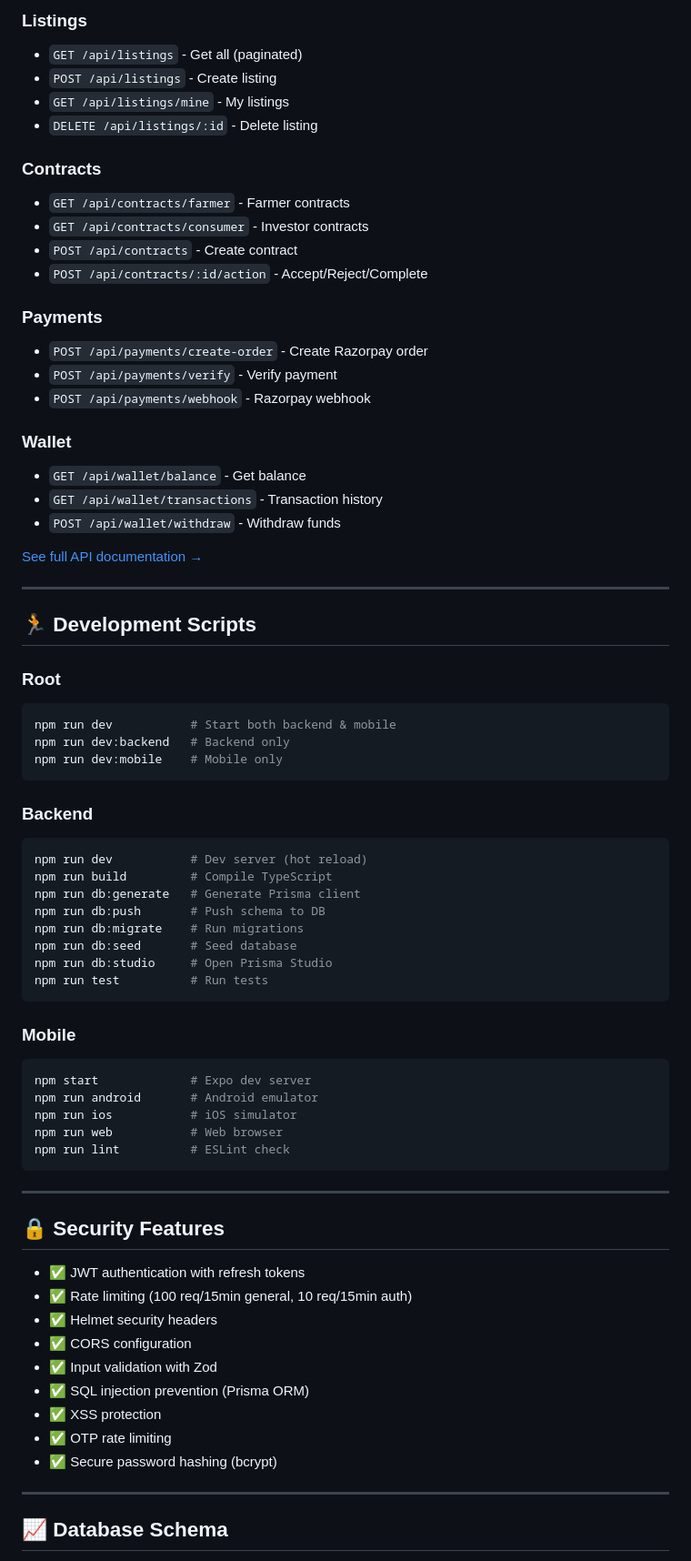
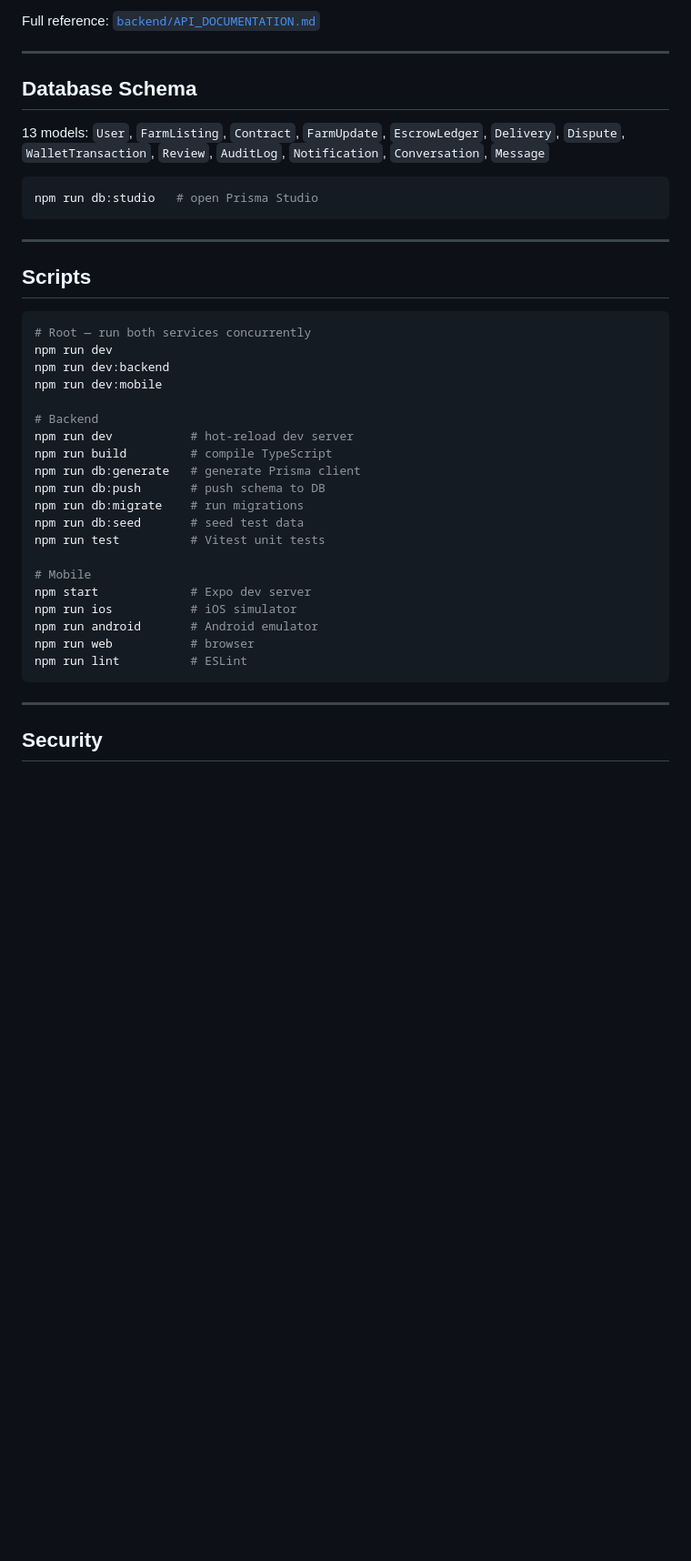
Before and after one commit to amaan-ur-raheman/farm-connect, a Markdown page: README.md, the part around one of its changes. Shown at 91% size. Rendered like a GitHub page; blank space fills up the shorter version.

````diff
--- a/README.md
+++ b/README.md
@@ -244,75 +124,44 @@ OTP: Check backend console
 
-### Listings
-- `GET /api/listings` - Get all (paginated)
-- `POST /api/listings` - Create listing
-- `GET /api/listings/mine` - My listings
-- `DELETE /api/listings/:id` - Delete listing
-
-### Contracts
-- `GET /api/contracts/farmer` - Farmer contracts
-- `GET /api/contracts/consumer` - Investor contracts
-- `POST /api/contracts` - Create contract
-- `POST /api/contracts/:id/action` - Accept/Reject/Complete
-
-### Payments
-- `POST /api/payments/create-order` - Create Razorpay order
-- `POST /api/payments/verify` - Verify payment
-- `POST /api/payments/webhook` - Razorpay webhook
-
-### Wallet
-- `GET /api/wallet/balance` - Get balance
-- `GET /api/wallet/transactions` - Transaction history
-- `POST /api/wallet/withdraw` - Withdraw funds
-
-[See full API documentation →](./backend/API_DOCUMENTATION.md)
+Full reference: [`backend/API_DOCUMENTATION.md`](./backend/API_DOCUMENTATION.md)
 
 ---
 
-## 🏃 Development Scripts
+## Database Schema
 
-### Root
+13 models: `User`, `FarmListing`, `Contract`, `FarmUpdate`, `EscrowLedger`, `Delivery`, `Dispute`, `WalletTransaction`, `Review`, `AuditLog`, `Notification`, `Conversation`, `Message`
+
 ```bash
-npm run dev           # Start both backend & mobile
-npm run dev:backend   # Backend only
-npm run dev:mobile    # Mobile only
-```
-
-### Backend
-```bash
-npm run dev           # Dev server (hot reload)
-npm run build         # Compile TypeScript
-npm run db:generate   # Generate Prisma client
-npm run db:push       # Push schema to DB
-npm run db:migrate    # Run migrations
-npm run db:seed       # Seed database
-npm run db:studio     # Open Prisma Studio
-npm run test          # Run tests
-```
-
-### Mobile
-```bash
-npm start             # Expo dev server
-npm run android       # Android emulator
-npm run ios           # iOS simulator
-npm run web           # Web browser
-npm run lint          # ESLint check
+npm run db:studio   # open Prisma Studio
 ```
 
 ---
 
-## 🔒 Security Features
+## Scripts
 
-- ✅ JWT authentication with refresh tokens
-- ✅ Rate limiting (100 req/15min general, 10 req/15min auth)
-- ✅ Helmet security headers
-- ✅ CORS configuration
-- ✅ Input validation with Zod
-- ✅ SQL injection prevention (Prisma ORM)
-- ✅ XSS protection
-- ✅ OTP rate limiting
-- ✅ Secure password hashing (bcrypt)
+```bash
+# Root — run both services concurrently
+npm run dev
+npm run dev:backend
+npm run dev:mobile
+
+# Backend
+npm run dev           # hot-reload dev server
+npm run build         # compile TypeScript
+npm run db:generate   # generate Prisma client
+npm run db:push       # push schema to DB
+npm run db:migrate    # run migrations
+npm run db:seed       # seed test data
+npm run test          # Vitest unit tests
+
+# Mobile
+npm start             # Expo dev server
+npm run ios           # iOS simulator
+npm run android       # Android emulator
+npm run web           # browser
+npm run lint          # ESLint
+```
 
 ---
 
-## 📈 Database Schema
+## Security
 
````
Also changed, not shown: other parts of README.md (+83 -251 lines).
